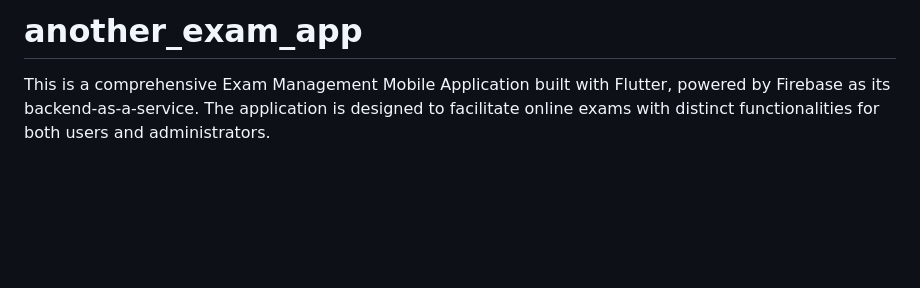
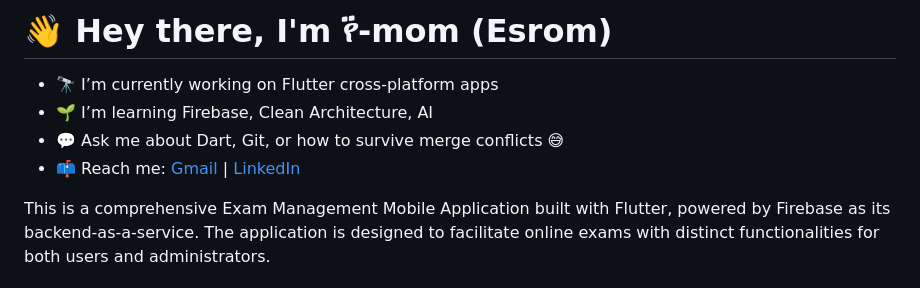
Before and after one commit to yemom/AAiT_School_project_mobileapp_exam_app, a Markdown page: README.md, the part around the change. Rendered like a GitHub page; blank space fills up the shorter version.

```diff
--- a/README.md
+++ b/README.md
@@ -1,4 +1,9 @@
-# another_exam_app
+# 👋 Hey there, I'm የ፟-mom (Esrom)
+- 🔭 I’m currently working on Flutter cross-platform apps
+- 🌱 I’m learning Firebase, Clean Architecture, AI
+- 💬 Ask me about Dart, Git, or how to survive merge conflicts 😅
+- 📫 Reach me: [Gmail](mailto:12yemom@gmail.com) | [LinkedIn](https://www.linkedin.com/in/esrom-basazinew-65102a339)
+
 
 This is a comprehensive Exam Management Mobile Application built with Flutter, powered by Firebase as its backend-as-a-service. The application is designed to facilitate online exams with distinct functionalities for both users and administrators.
 
```
